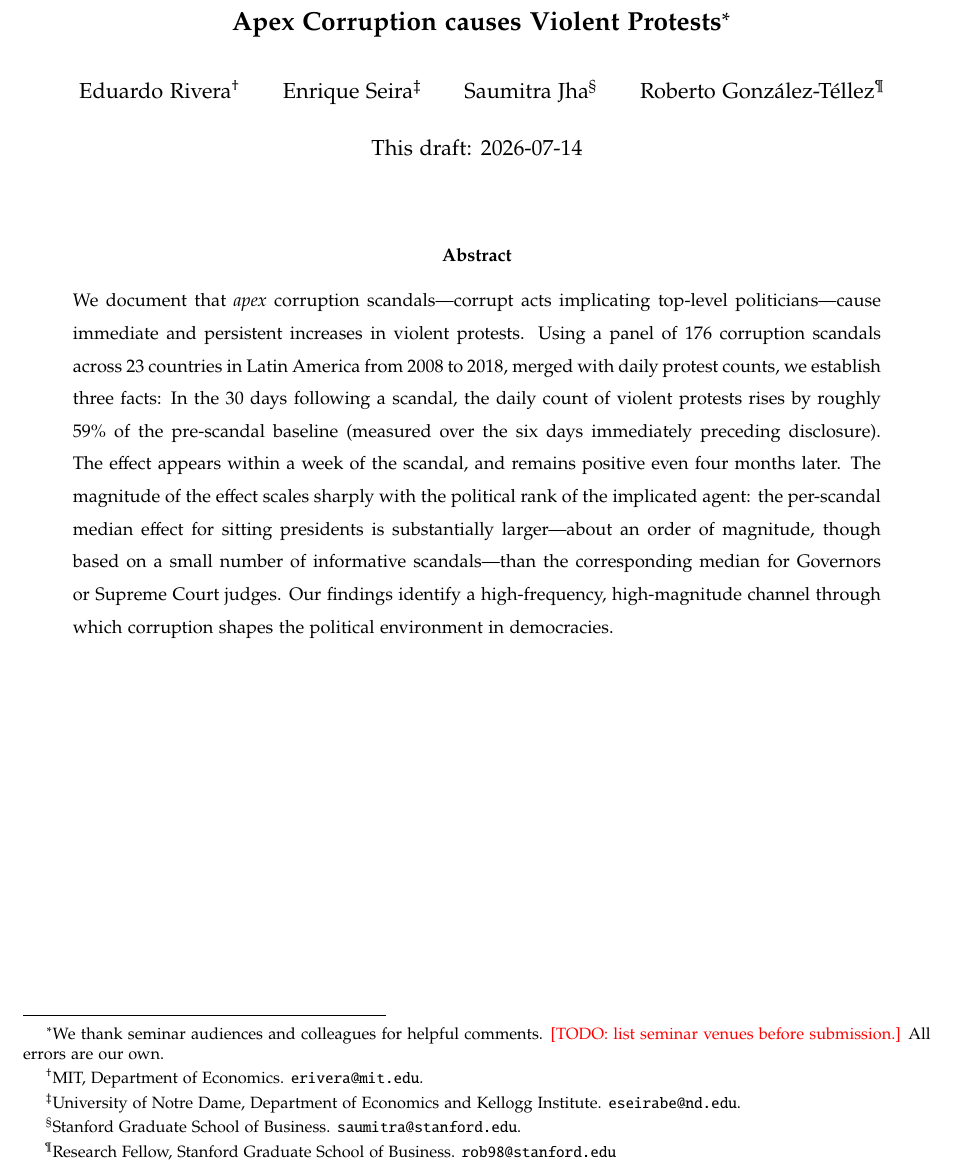
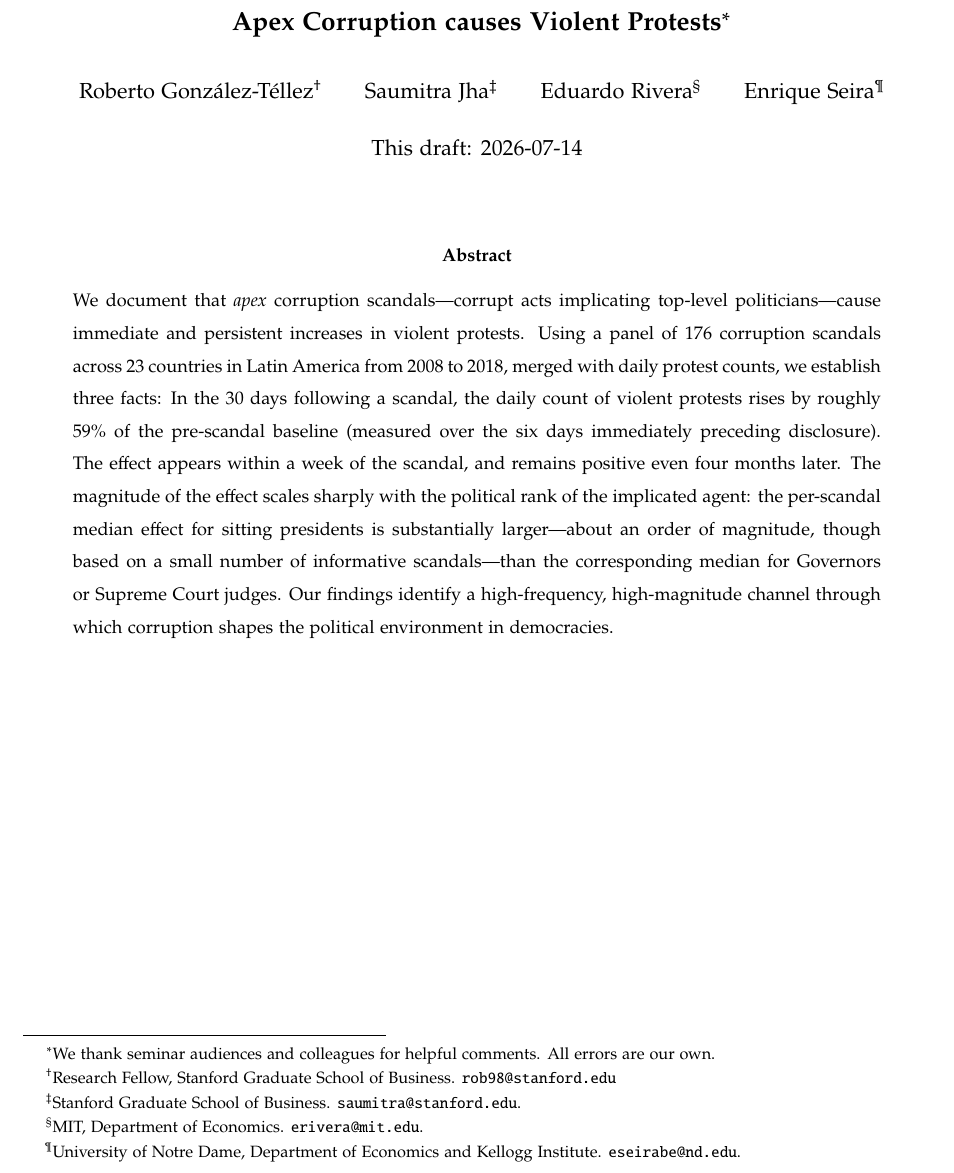
Before and after one commit to RobertoGlz/protest_repo, a LaTeX paper (paper/violent-effects-of-apex-corruption-main.tex): part of page 1 of 22, cut so that both start at the same text. Compiled offline with pdfLaTeX.

Commit message:
Updates from Overleaf

```diff
--- a/paper/violent-effects-of-apex-corruption-main.tex
+++ b/paper/violent-effects-of-apex-corruption-main.tex
@@ -29,16 +29,14 @@
 
 % -----------------------------------------------------------------------
 
-\title{\bfseries\Large Apex Corruption causes Violent Protests\thanks{We thank seminar audiences and colleagues for helpful comments. \textcolor{red}{[TODO: list seminar venues before submission.]} All errors are our own.}}
+\title{\bfseries\Large Apex Corruption causes Violent Protests\thanks{We thank seminar audiences and colleagues for helpful comments. All errors are our own.}}
 
 \author{%
-Eduardo Rivera\thanks{MIT, Department of Economics. \texttt{erivera@mit.edu}.}
+Roberto Gonz\'alez-T\'ellez\thanks{Research Fellow, Stanford Graduate School of Business. \texttt{rob98@stanford.edu}}  \and Saumitra Jha\thanks{Stanford Graduate School of Business. \texttt{saumitra@stanford.edu}.}
 \and
+Eduardo Rivera\thanks{MIT, Department of Economics. \texttt{erivera@mit.edu}.} \and
 Enrique Seira\thanks{University of Notre Dame, Department of Economics and Kellogg Institute. \texttt{eseirabe@nd.edu}.}
-\and
-Saumitra Jha\thanks{Stanford Graduate School of Business. \texttt{saumitra@stanford.edu}.}
-\and
-Roberto Gonz\'alez-T\'ellez\thanks{Research Fellow, Stanford Graduate School of Business. \texttt{rob98@stanford.edu}}%
+%
 }
 
 \date{This draft: \today}
```
